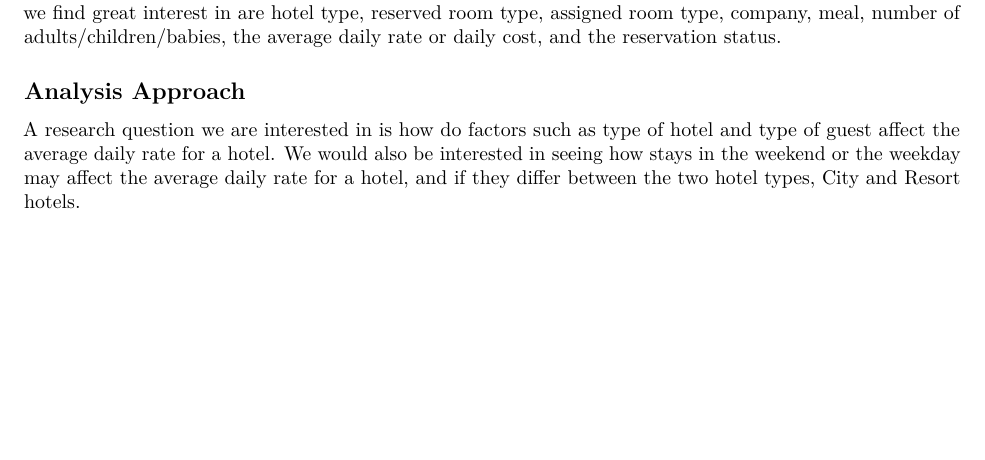
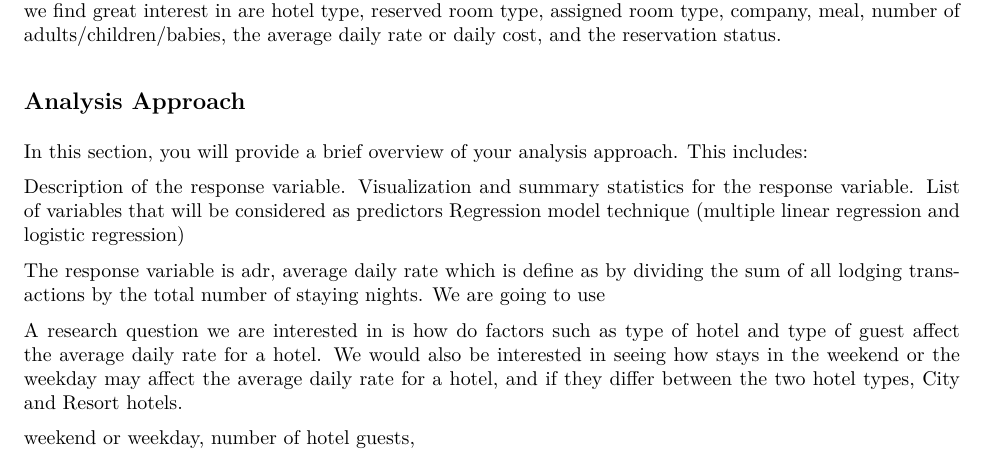
Before and after one commit to leahokamura/HotelOpenDataProject, an R Markdown document (project.Rmd): part of the page, cut so that both start at the same text, the shorter picture padded with empty space. The pictures show the output file project.pdf that the author committed with the source.

Commit message:
analysis

```diff
--- a/project.Rmd
+++ b/project.Rmd
@@ -20,4 +20,18 @@ This data set comes from an open hotel booking demand dataset from Antonio, Alme
 
 ## Analysis Approach
 
+In this section, you will provide a brief overview of your analysis approach. This includes:
+
+Description of the response variable.
+Visualization and summary statistics for the response variable.
+List of variables that will be considered as predictors
+Regression model technique (multiple linear regression and logistic regression)
+
+The response variable is adr, average daily rate which is define as by dividing the sum of all lodging transactions by the total number of staying nights.
+We are going to use
+
 A research question we are interested in is how do factors such as type of hotel and type of guest affect the average daily rate for a hotel. We would also be interested in seeing how stays in the weekend or the weekday may affect the average daily rate for a hotel, and if they differ between the two hotel types, City and Resort hotels.
+
+weekend or weekday, number of hotel guests,
+
+##
```
Also changed, not shown: project.pdf.
